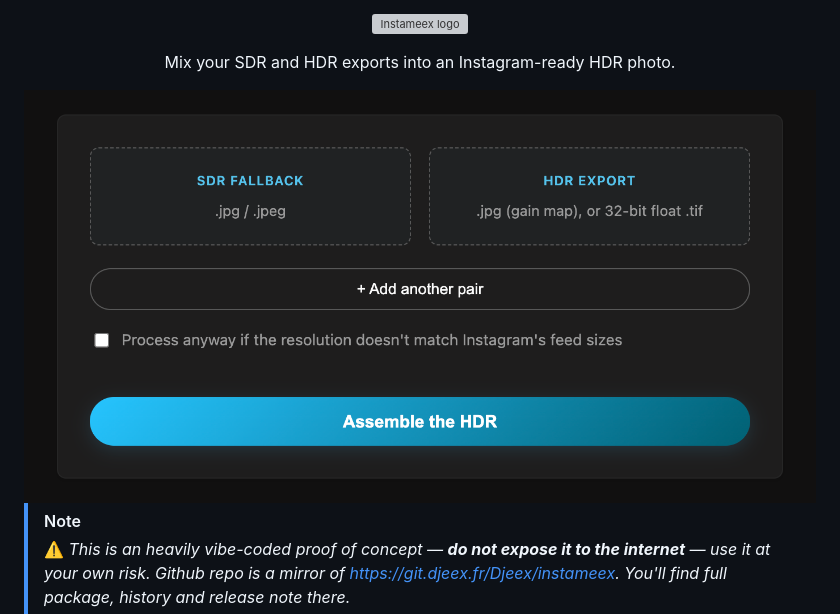
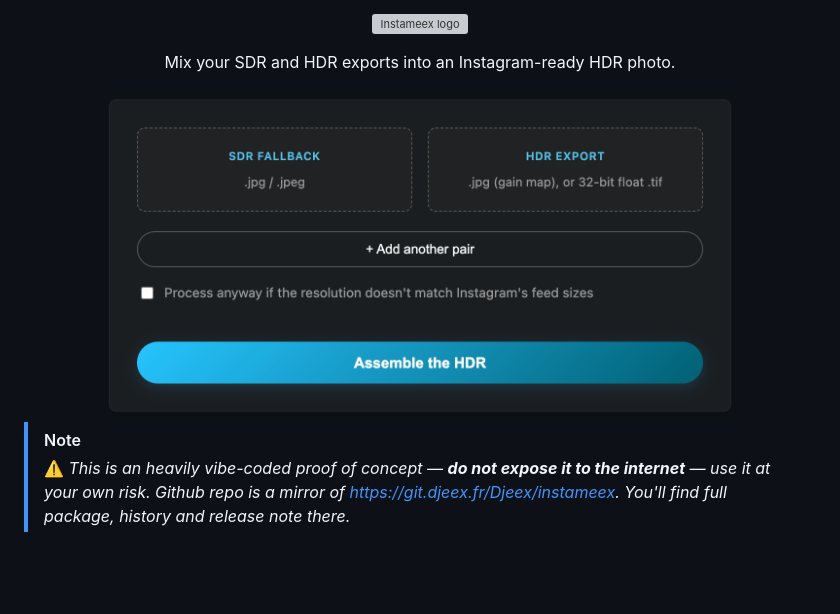
Before and after one commit to Djeex/instameex, a Markdown page: README.md, the part around the change. Drawn GitHub-style; pictures changed too: illustration/instameex-illustration.png (added), illustration/instameex.png (deleted); blank space fills up the shorter version; grey boxes are pictures that could not be loaded.

Commit message:
Fixed README : illustration size

```diff
--- a/README.md
+++ b/README.md
@@ -8,7 +8,7 @@
 </div>
 </p>
 <div align="center">
-  <img src="illustration/instameex.png" alt="Instameex screenshot" />
+  <img src="illustration/instameex-illustration.png" alt="Instameex screenshot" width="640"/>
 </div>
 
 
```
